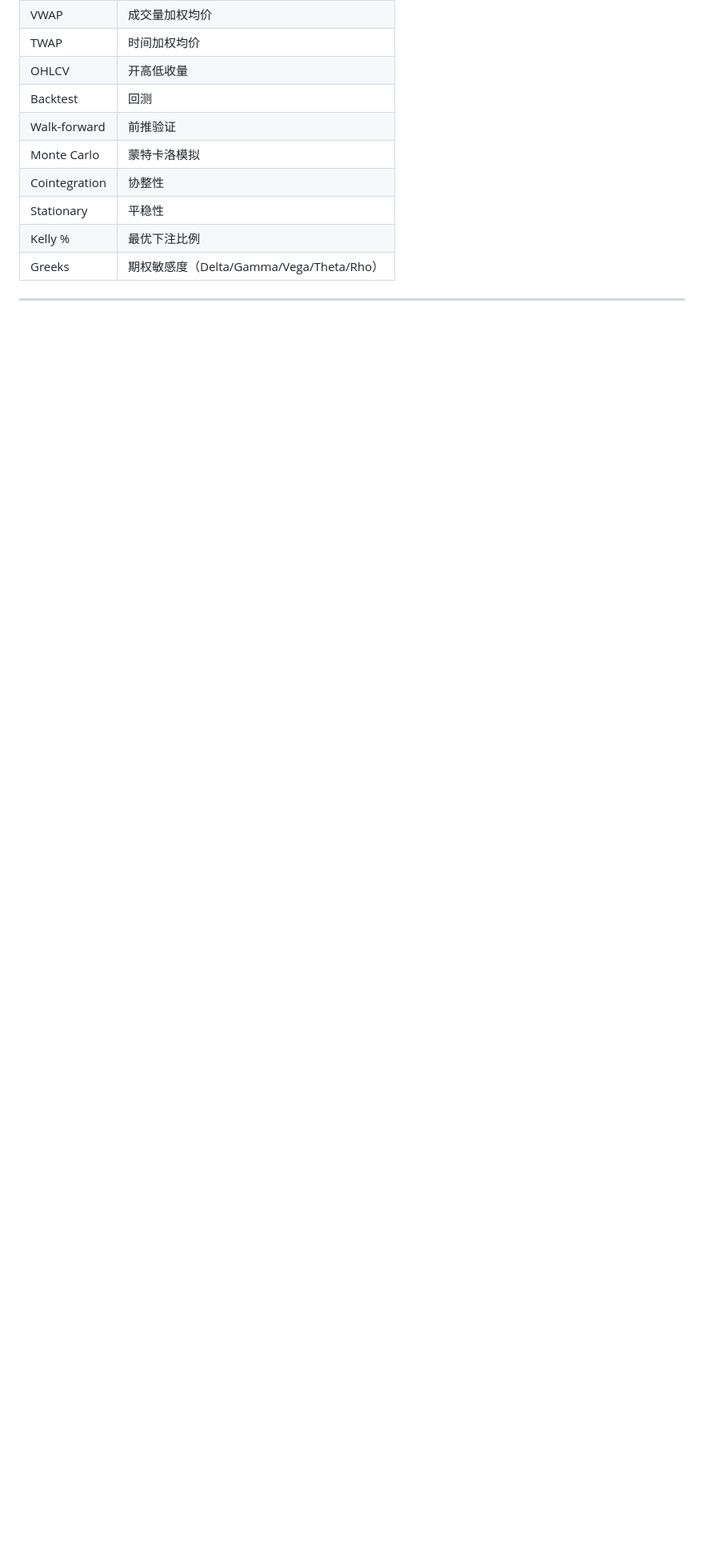
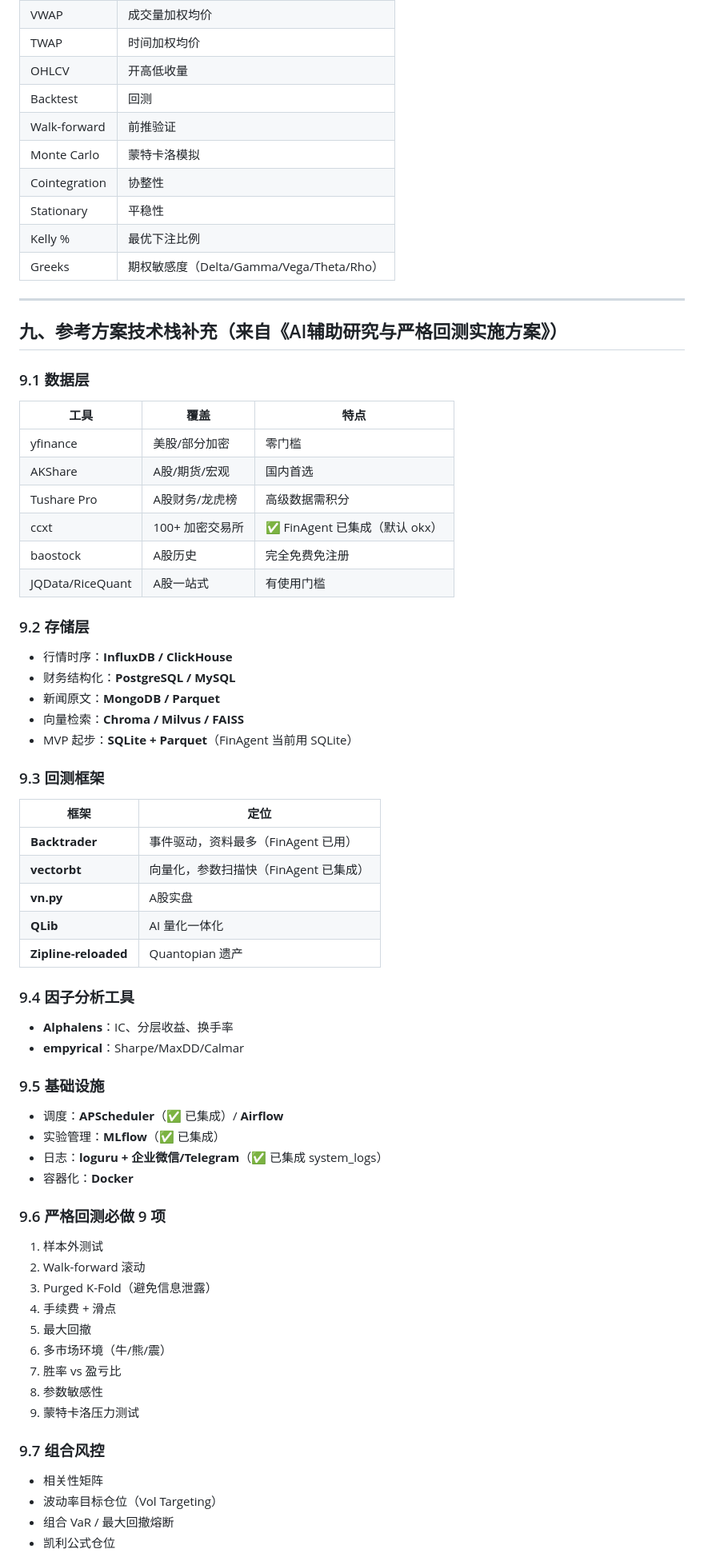
Before and after one commit to fies09/finagent, a Markdown page: docs/QUANT_GUIDE.md, the part around one of its changes. Shown at 80% size. Rendered like a GitHub page; blank space fills up the shorter version.

Commit message:
[main] QUANT_GUIDE 追加参考方案技术栈章节

```diff
--- a/docs/QUANT_GUIDE.md
+++ b/docs/QUANT_GUIDE.md
@@ -237,3 +237,58 @@
 
 ---
 
+## 九、参考方案技术栈补充（来自《AI辅助研究与严格回测实施方案》）
+
+### 9.1 数据层
+| 工具 | 覆盖 | 特点 |
+|---|---|---|
+| yfinance | 美股/部分加密 | 零门槛 |
+| AKShare | A股/期货/宏观 | 国内首选 |
+| Tushare Pro | A股财务/龙虎榜 | 高级数据需积分 |
+| ccxt | 100+ 加密交易所 | ✅ FinAgent 已集成（默认 okx） |
+| baostock | A股历史 | 完全免费免注册 |
+| JQData/RiceQuant | A股一站式 | 有使用门槛 |
+
+### 9.2 存储层
+- 行情时序：**InfluxDB / ClickHouse**
+- 财务结构化：**PostgreSQL / MySQL**
+- 新闻原文：**MongoDB / Parquet**
+- 向量检索：**Chroma / Milvus / FAISS**
+- MVP 起步：**SQLite + Parquet**（FinAgent 当前用 SQLite）
+
+### 9.3 回测框架
+| 框架 | 定位 |
+|---|---|
+| **Backtrader** | 事件驱动，资料最多（FinAgent 已用） |
+| **vectorbt** | 向量化，参数扫描快（FinAgent 已集成） |
+| **vn.py** | A股实盘 |
+| **QLib** | AI 量化一体化 |
+| **Zipline-reloaded** | Quantopian 遗产 |
+
+### 9.4 因子分析工具
+- **Alphalens**：IC、分层收益、换手率
+- **empyrical**：Sharpe/MaxDD/Calmar
+
+### 9.5 基础设施
+- 调度：**APScheduler**（✅ 已集成）/ **Airflow**
+- 实验管理：**MLflow**（✅ 已集成）
+- 日志：**loguru + 企业微信/Telegram**（✅ 已集成 system_logs）
+- 容器化：**Docker**
+
+### 9.6 严格回测必做 9 项
+1. 样本外测试
+2. Walk-forward 滚动
+3. Purged K-Fold（避免信息泄露）
+4. 手续费 + 滑点
+5. 最大回撤
+6. 多市场环境（牛/熊/震）
+7. 胜率 vs 盈亏比
+8. 参数敏感性
+9. 蒙特卡洛压力测试
+
+### 9.7 组合风控
+- 相关性矩阵
+- 波动率目标仓位（Vol Targeting）
+- 组合 VaR / 最大回撤熔断
+- 凯利公式仓位
+
```
Also changed, not shown: other parts of docs/QUANT_GUIDE.md (+11 -0 lines).
